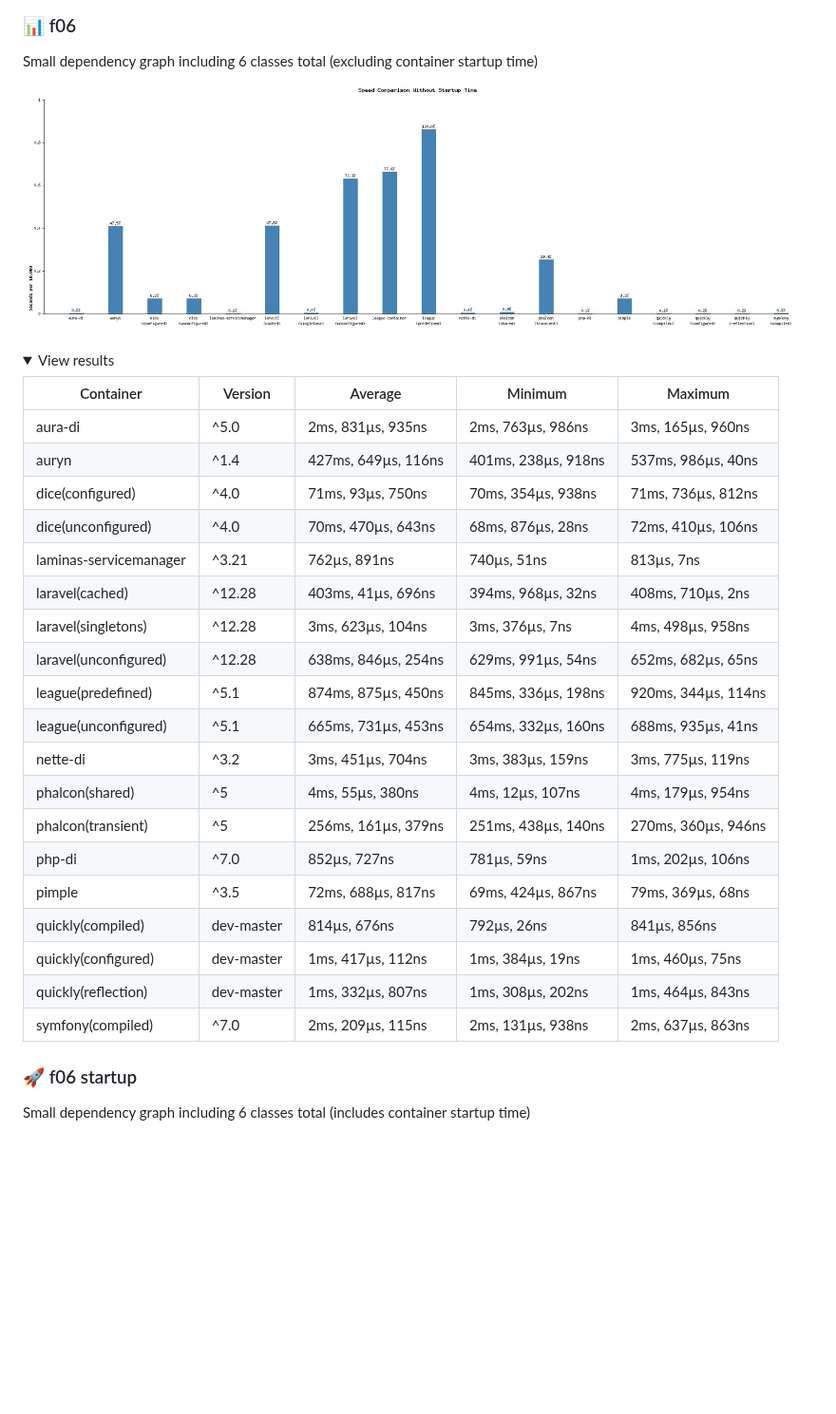
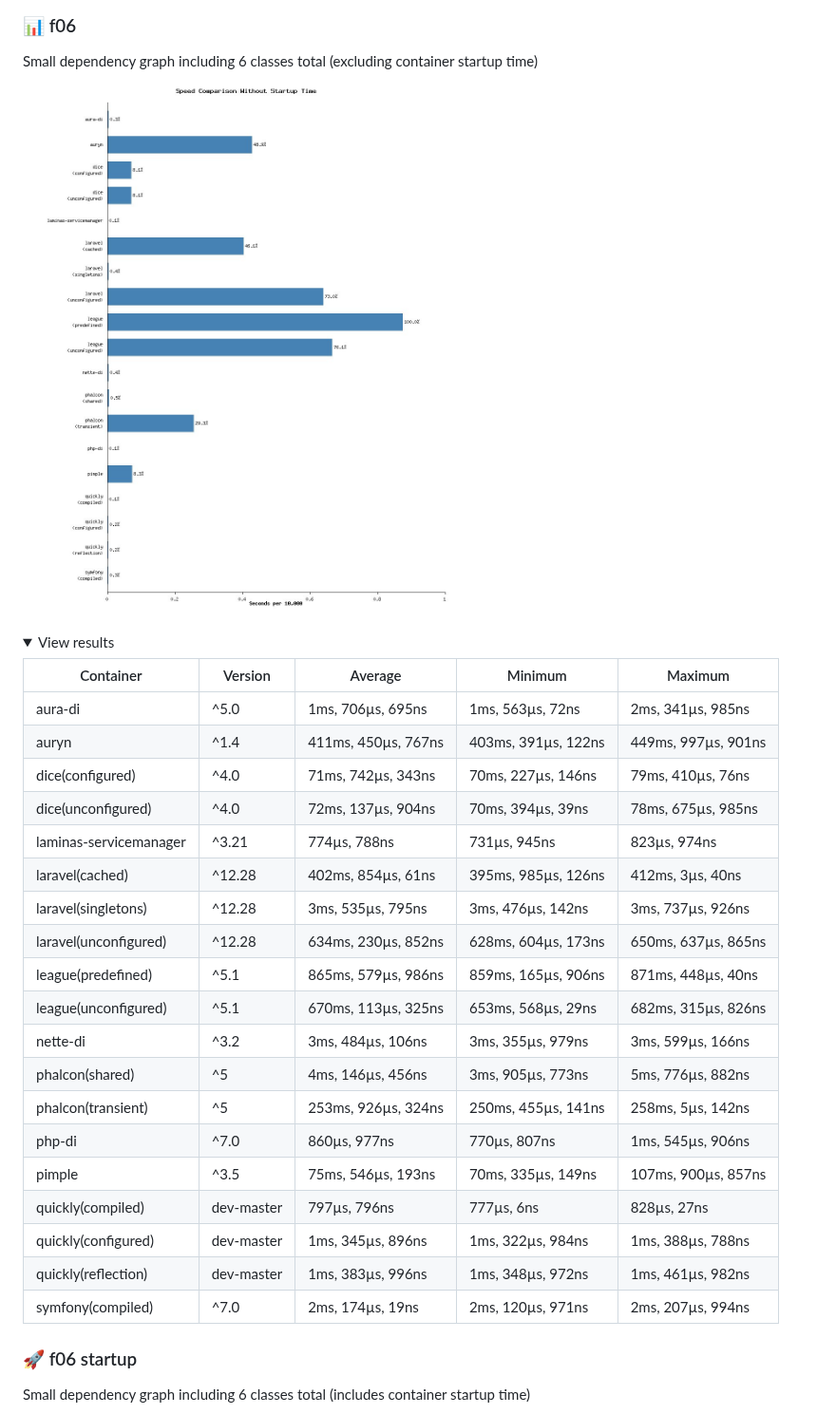
Before and after one commit to Idrinth/php-dependency-injection-benchmark, a Markdown page: README.md, the part around one of its changes. Shown at 95% size. GitHub-like rendering; pictures changed too: images/speed_comparison_without_startup06.jpg; folded sections open; blank space fills up the shorter version.

```diff
--- a/README.md
+++ b/README.md
@@ -71,25 +71,25 @@ Small dependency graph including 6 classes total (excluding container startup ti
 
 | Container | Version | Average | Minimum | Maximum |
 | --- | --- | --- | --- | --- |
-| aura-di | ^5.0 | 2ms, 831µs, 935ns | 2ms, 763µs, 986ns | 3ms, 165µs, 960ns |
-| auryn | ^1.4 | 427ms, 649µs, 116ns | 401ms, 238µs, 918ns | 537ms, 986µs, 40ns |
-| dice(configured) | ^4.0 | 71ms, 93µs, 750ns | 70ms, 354µs, 938ns | 71ms, 736µs, 812ns |
-| dice(unconfigured) | ^4.0 | 70ms, 470µs, 643ns | 68ms, 876µs, 28ns | 72ms, 410µs, 106ns |
-| laminas-servicemanager | ^3.21 | 762µs, 891ns | 740µs, 51ns | 813µs, 7ns |
-| laravel(cached) | ^12.28 | 403ms, 41µs, 696ns | 394ms, 968µs, 32ns | 408ms, 710µs, 2ns |
-| laravel(singletons) | ^12.28 | 3ms, 623µs, 104ns | 3ms, 376µs, 7ns | 4ms, 498µs, 958ns |
-| laravel(unconfigured) | ^12.28 | 638ms, 846µs, 254ns | 629ms, 991µs, 54ns | 652ms, 682µs, 65ns |
-| league(predefined) | ^5.1 | 874ms, 875µs, 450ns | 845ms, 336µs, 198ns | 920ms, 344µs, 114ns |
-| league(unconfigured) | ^5.1 | 665ms, 731µs, 453ns | 654ms, 332µs, 160ns | 688ms, 935µs, 41ns |
-| nette-di | ^3.2 | 3ms, 451µs, 704ns | 3ms, 383µs, 159ns | 3ms, 775µs, 119ns |
-| phalcon(shared) | ^5 | 4ms, 55µs, 380ns | 4ms, 12µs, 107ns | 4ms, 179µs, 954ns |
-| phalcon(transient) | ^5 | 256ms, 161µs, 379ns | 251ms, 438µs, 140ns | 270ms, 360µs, 946ns |
-| php-di | ^7.0 | 852µs, 727ns | 781µs, 59ns | 1ms, 202µs, 106ns |
-| pimple | ^3.5 | 72ms, 688µs, 817ns | 69ms, 424µs, 867ns | 79ms, 369µs, 68ns |
-| quickly(compiled) | dev-master | 814µs, 676ns | 792µs, 26ns | 841µs, 856ns |
-| quickly(configured) | dev-master | 1ms, 417µs, 112ns | 1ms, 384µs, 19ns | 1ms, 460µs, 75ns |
-| quickly(reflection) | dev-master | 1ms, 332µs, 807ns | 1ms, 308µs, 202ns | 1ms, 464µs, 843ns |
-| symfony(compiled) | ^7.0 | 2ms, 209µs, 115ns | 2ms, 131µs, 938ns | 2ms, 637µs, 863ns |
+| aura-di | ^5.0 | 1ms, 706µs, 695ns | 1ms, 563µs, 72ns | 2ms, 341µs, 985ns |
+| auryn | ^1.4 | 411ms, 450µs, 767ns | 403ms, 391µs, 122ns | 449ms, 997µs, 901ns |
+| dice(configured) | ^4.0 | 71ms, 742µs, 343ns | 70ms, 227µs, 146ns | 79ms, 410µs, 76ns |
+| dice(unconfigured) | ^4.0 | 72ms, 137µs, 904ns | 70ms, 394µs, 39ns | 78ms, 675µs, 985ns |
+| laminas-servicemanager | ^3.21 | 774µs, 788ns | 731µs, 945ns | 823µs, 974ns |
+| laravel(cached) | ^12.28 | 402ms, 854µs, 61ns | 395ms, 985µs, 126ns | 412ms, 3µs, 40ns |
+| laravel(singletons) | ^12.28 | 3ms, 535µs, 795ns | 3ms, 476µs, 142ns | 3ms, 737µs, 926ns |
+| laravel(unconfigured) | ^12.28 | 634ms, 230µs, 852ns | 628ms, 604µs, 173ns | 650ms, 637µs, 865ns |
+| league(predefined) | ^5.1 | 865ms, 579µs, 986ns | 859ms, 165µs, 906ns | 871ms, 448µs, 40ns |
+| league(unconfigured) | ^5.1 | 670ms, 113µs, 325ns | 653ms, 568µs, 29ns | 682ms, 315µs, 826ns |
+| nette-di | ^3.2 | 3ms, 484µs, 106ns | 3ms, 355µs, 979ns | 3ms, 599µs, 166ns |
+| phalcon(shared) | ^5 | 4ms, 146µs, 456ns | 3ms, 905µs, 773ns | 5ms, 776µs, 882ns |
+| phalcon(transient) | ^5 | 253ms, 926µs, 324ns | 250ms, 455µs, 141ns | 258ms, 5µs, 142ns |
+| php-di | ^7.0 | 860µs, 977ns | 770µs, 807ns | 1ms, 545µs, 906ns |
+| pimple | ^3.5 | 75ms, 546µs, 193ns | 70ms, 335µs, 149ns | 107ms, 900µs, 857ns |
+| quickly(compiled) | dev-master | 797µs, 796ns | 777µs, 6ns | 828µs, 27ns |
+| quickly(configured) | dev-master | 1ms, 345µs, 896ns | 1ms, 322µs, 984ns | 1ms, 388µs, 788ns |
+| quickly(reflection) | dev-master | 1ms, 383µs, 996ns | 1ms, 348µs, 972ns | 1ms, 461µs, 982ns |
+| symfony(compiled) | ^7.0 | 2ms, 174µs, 19ns | 2ms, 120µs, 971ns | 2ms, 207µs, 994ns |
 
 </details>
 
```
Also changed, not shown: other parts of README.md (+65 -65 lines), images/speed_comparison_with_startup06.jpg, images/speed_comparison_with_startup16.jpg, images/speed_comparison_with_startup26.jpg, images/speed_comparison_without_startup16.jpg, images/speed_comparison_without_startup26.jpg, 1 other file.
